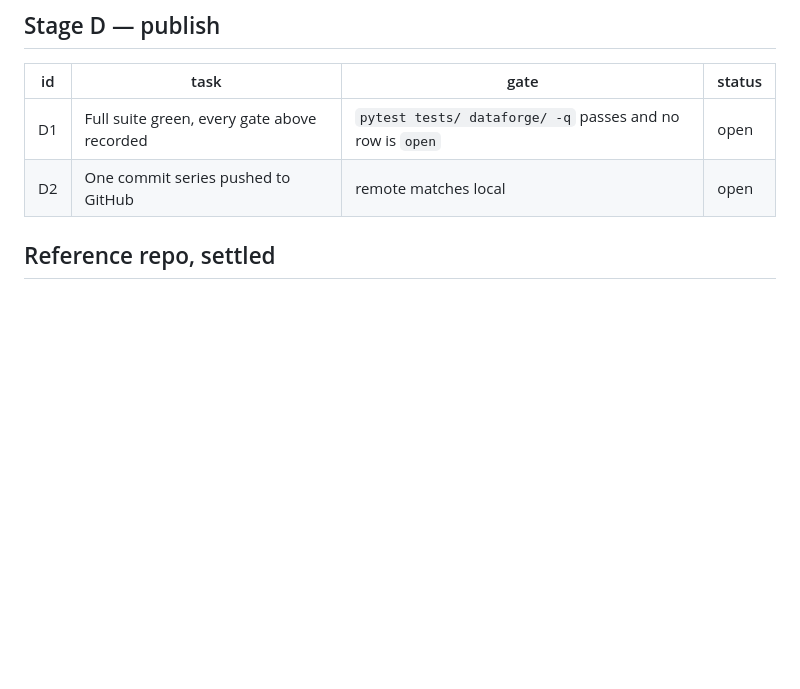
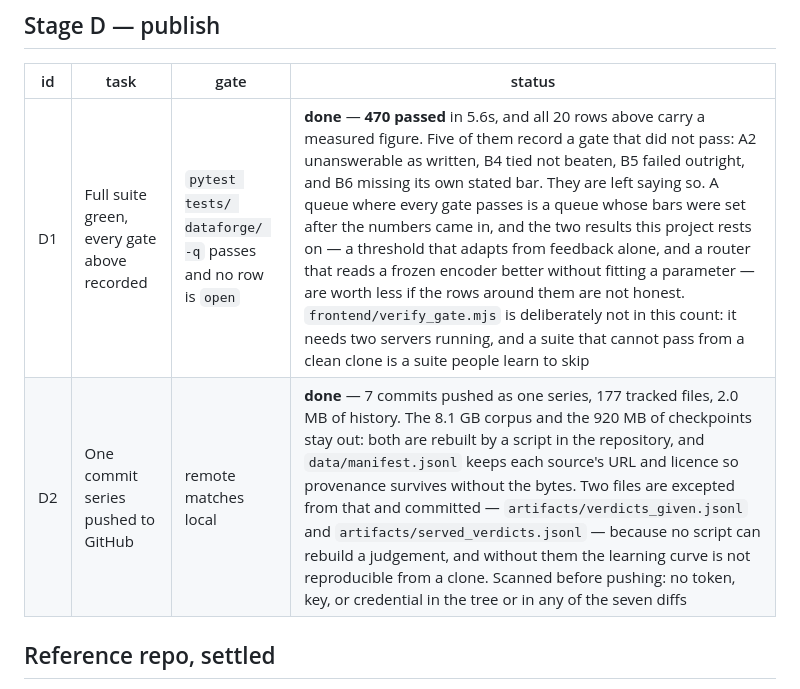
Before and after one commit to Kapurrrishabh/ALFA-Adaptive-Learning-Framework-for-Agents, a Markdown page: docs/BUILD_QUEUE.md, the part around the change. GitHub-like rendering; blank space fills up the shorter version.

Commit message:
Close the queue: full suite green, and five rows left saying their gate failed
A queue where every gate passes is one whose bars were set after the numbers came in.

```diff
--- a/docs/BUILD_QUEUE.md
+++ b/docs/BUILD_QUEUE.md
@@ -397,8 +397,8 @@ work, and it belongs with the deferred corpus item.
 
 | id | task | gate | status |
 |---|---|---|---|
-| D1 | Full suite green, every gate above recorded | `pytest tests/ dataforge/ -q` passes and no row is `open` | open |
-| D2 | One commit series pushed to GitHub | remote matches local | open |
+| D1 | Full suite green, every gate above recorded | `pytest tests/ dataforge/ -q` passes and no row is `open` | **done** — **470 passed** in 5.6s, and all 20 rows above carry a measured figure. Five of them record a gate that did not pass: A2 unanswerable as written, B4 tied not beaten, B5 failed outright, and B6 missing its own stated bar. They are left saying so. A queue where every gate passes is a queue whose bars were set after the numbers came in, and the two results this project rests on — a threshold that adapts from feedback alone, and a router that reads a frozen encoder better without fitting a parameter — are worth less if the rows around them are not honest. `frontend/verify_gate.mjs` is deliberately not in this count: it needs two servers running, and a suite that cannot pass from a clean clone is a suite people learn to skip |
+| D2 | One commit series pushed to GitHub | remote matches local | **done** — 7 commits pushed as one series, 177 tracked files, 2.0 MB of history. The 8.1 GB corpus and the 920 MB of checkpoints stay out: both are rebuilt by a script in the repository, and `data/manifest.jsonl` keeps each source's URL and licence so provenance survives without the bytes. Two files are excepted from that and committed — `artifacts/verdicts_given.jsonl` and `artifacts/served_verdicts.jsonl` — because no script can rebuild a judgement, and without them the learning curve is not reproducible from a clone. Scanned before pushing: no token, key, or credential in the tree or in any of the seven diffs |
 
 ## Reference repo, settled
 
```
